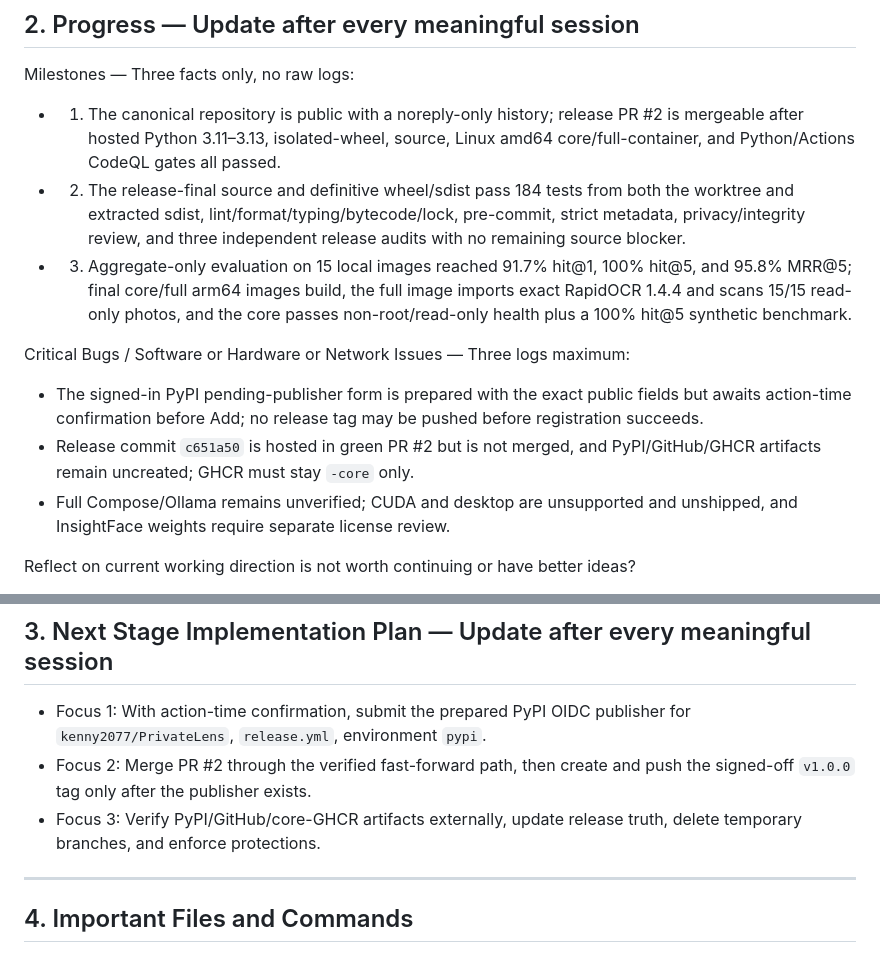
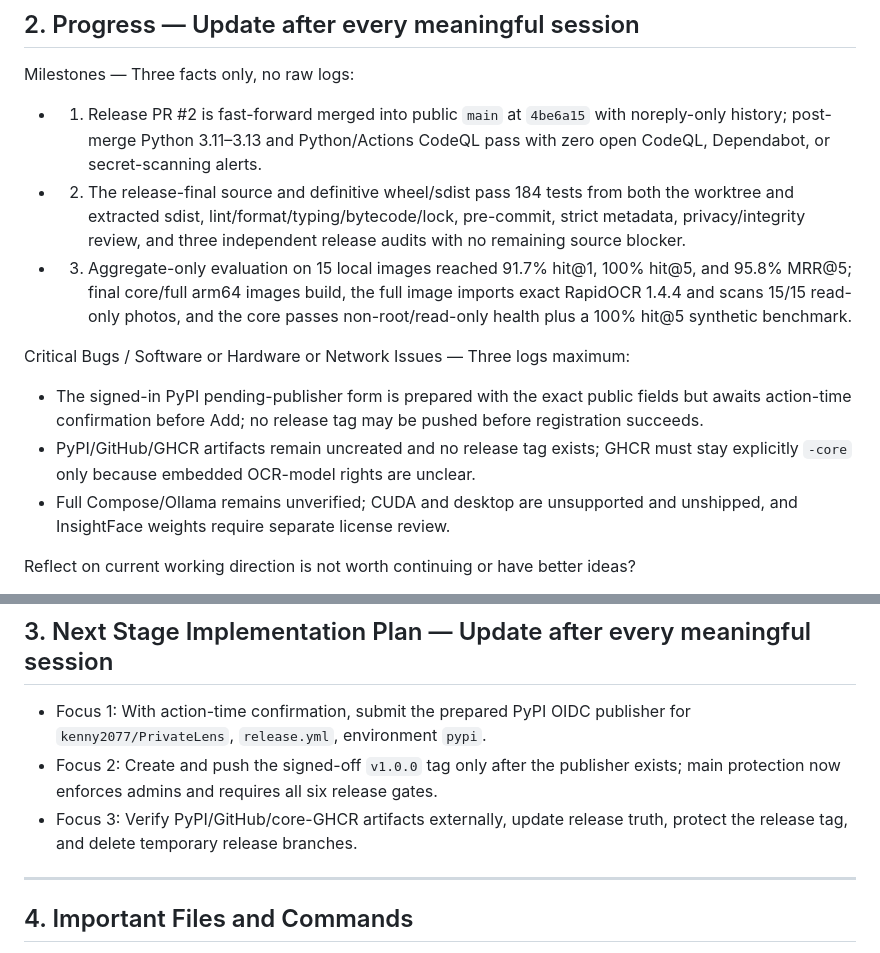
Before and after one commit to kenny2077/PrivateLens, a Markdown page: CONTINUITY.md, 2 parts joined by grey strips. GitHub-like rendering.

Commit message:
docs: record v1 merge state

```diff
--- a/CONTINUITY.md
+++ b/CONTINUITY.md
@@ -42,9 +42,9 @@ Code Architecture:
 
 Milestones — Three facts only, no raw logs:
 
-- 1. The canonical repository is public with a noreply-only history; release PR
-  #2 is mergeable after hosted Python 3.11–3.13, isolated-wheel, source,
-  Linux amd64 core/full-container, and Python/Actions CodeQL gates all passed.
+- 1. Release PR #2 is fast-forward merged into public `main` at `4be6a15` with
+  noreply-only history; post-merge Python 3.11–3.13 and Python/Actions CodeQL
+  pass with zero open CodeQL, Dependabot, or secret-scanning alerts.
 - 2. The release-final source and definitive wheel/sdist pass 184 tests from
   both the worktree and extracted sdist, lint/format/typing/bytecode/lock,
   pre-commit, strict metadata, privacy/integrity review, and three independent
@@ -59,8 +59,8 @@ Critical Bugs / Software or Hardware or Network Issues — Three logs maximum:
 - The signed-in PyPI pending-publisher form is prepared with the exact public
   fields but awaits action-time confirmation before Add; no release tag may be
   pushed before registration succeeds.
-- Release commit `c651a50` is hosted in green PR #2 but is not merged, and
-  PyPI/GitHub/GHCR artifacts remain uncreated; GHCR must stay `-core` only.
+- PyPI/GitHub/GHCR artifacts remain uncreated and no release tag exists; GHCR
+  must stay explicitly `-core` only because embedded OCR-model rights are unclear.
 - Full Compose/Ollama remains unverified; CUDA and desktop are unsupported and
   unshipped, and InsightFace weights require separate license review.
 
@@ -76,10 +76,10 @@ Reflect on current working direction is not worth continuing or have better idea
 
 - Focus 1: With action-time confirmation, submit the prepared PyPI OIDC
   publisher for `kenny2077/PrivateLens`, `release.yml`, environment `pypi`.
-- Focus 2: Merge PR #2 through the verified fast-forward path, then create and
-  push the signed-off `v1.0.0` tag only after the publisher exists.
-- Focus 3: Verify PyPI/GitHub/core-GHCR artifacts externally,
-  update release truth, delete temporary branches, and enforce protections.
+- Focus 2: Create and push the signed-off `v1.0.0` tag only after the publisher
+  exists; main protection now enforces admins and requires all six release gates.
+- Focus 3: Verify PyPI/GitHub/core-GHCR artifacts externally, update release
+  truth, protect the release tag, and delete temporary release branches.
 
 ---
 
```
